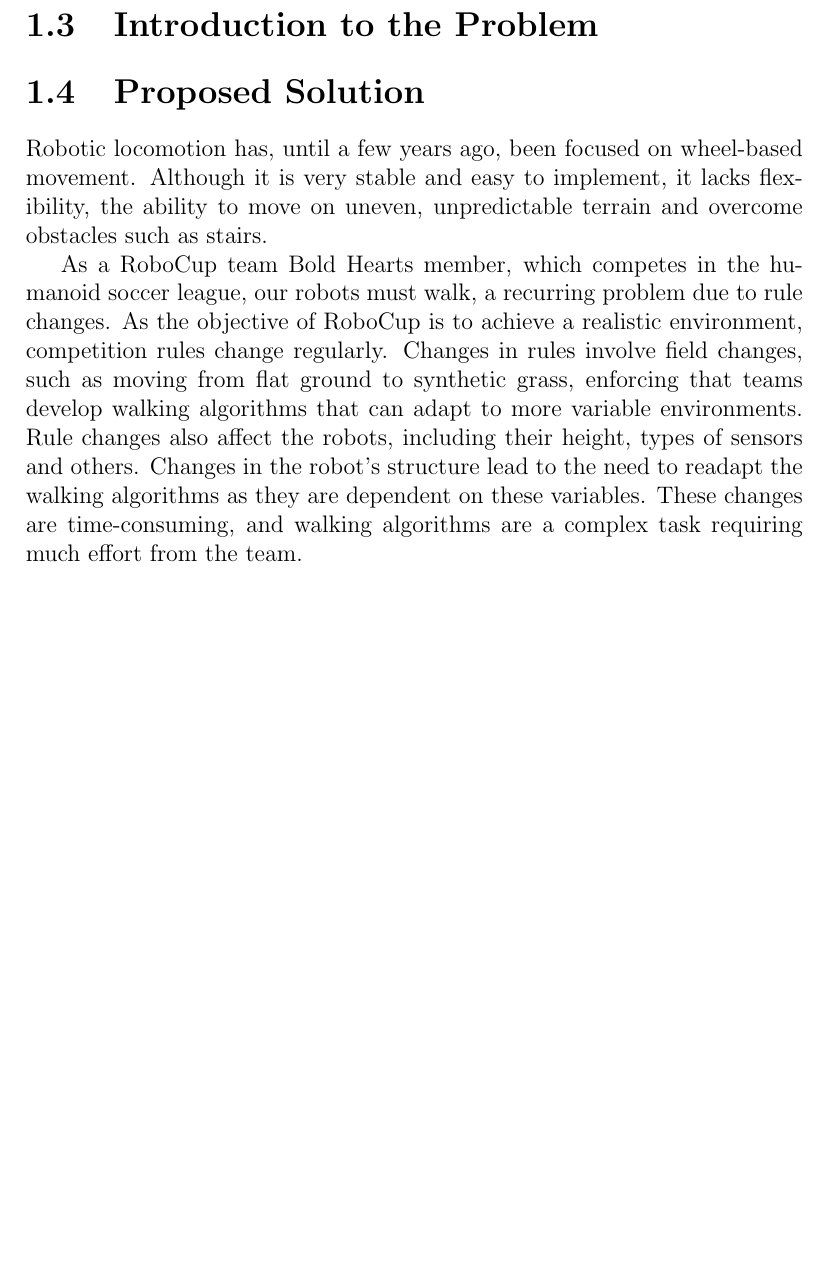
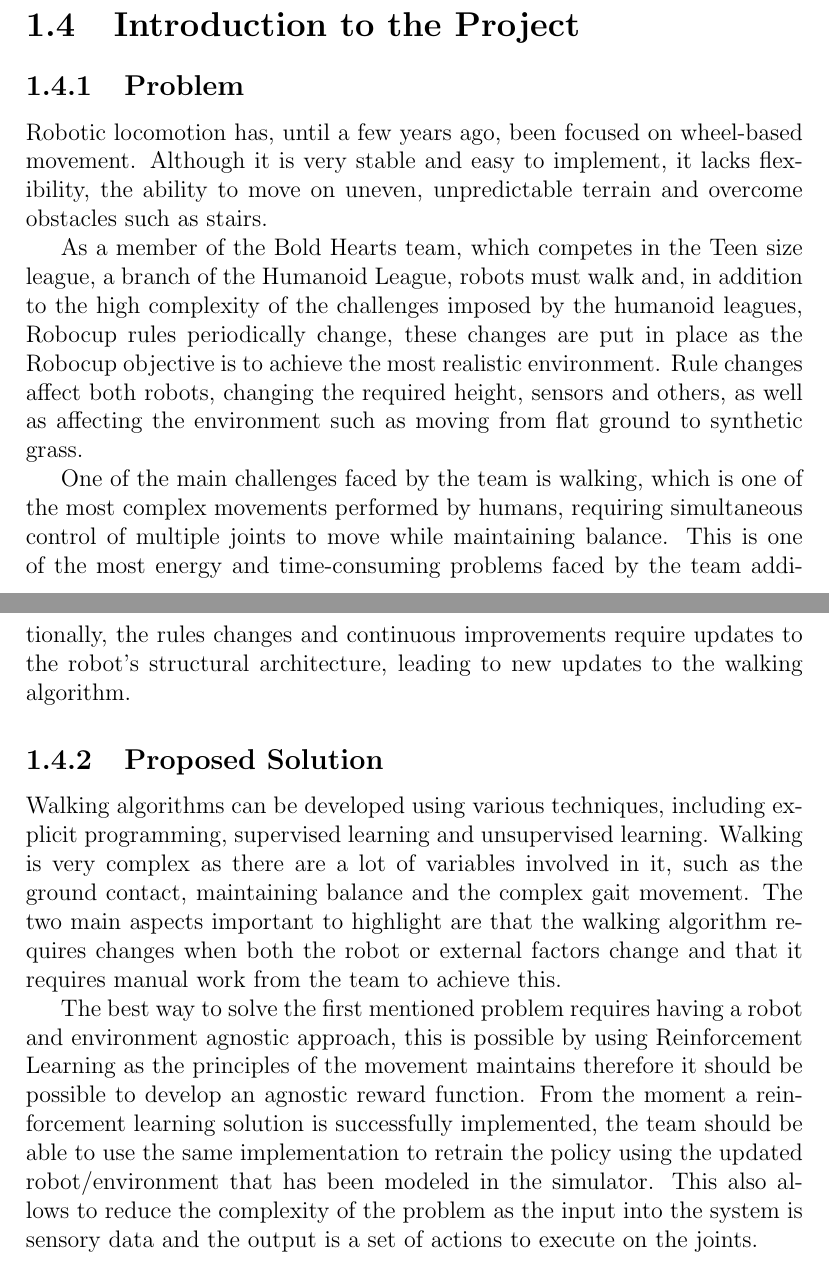
Before and after one commit to robertofiguz/bipede-walking-rl, a LaTeX document (docs/report/main.tex, which reads docs/report/MainContent/Introduction.tex): part of page 7 of 21 before the commit and two parts of pages 7 and 8 of 22 after it, the two joined at a grey line, cut so that both start at the same text, the shorter picture padded with empty space. Compiled offline with pdfLaTeX.

Commit message:
update intro

```diff
--- a/docs/report/MainContent/Introduction.tex
+++ b/docs/report/MainContent/Introduction.tex
@@ -5,2 +4 @@ Robocup is
 
-\section{Introduction to the Problem}
@@ -8,2 +11 @@ Robocup is
 
-\section{Proposed Solution}
@@ -14,10 +31,26 @@ Robocup is
 
-Robotic locomotion has, until a few years ago, been focused on wheel-based movement.
-Although it is very stable and easy to implement, it lacks flexibility, the ability to move on uneven, unpredictable terrain and overcome obstacles such as stairs.
+    \section{Bold Hearts}
+    %TODO: talk about bold hearts and the structure
 
-As a RoboCup team Bold Hearts member, which competes in the humanoid soccer league, our robots must walk, a recurring problem due to rule changes.
-As the objective of RoboCup is to achieve a realistic environment, competition rules change regularly.
-Changes in rules involve field changes, such as moving from flat ground to synthetic grass, enforcing that teams develop walking algorithms that can adapt to more variable environments.
-Rule changes also affect the robots, including their height, types of sensors and others.
-Changes in the robot's structure lead to the need to readapt the walking algorithms as they are dependent on these variables.
-These changes are time-consuming, and walking algorithms are a complex task requiring much effort from the team.
+    \section{Introduction to the Project}
+
+        \subsection{Problem}
+        Robotic locomotion has, until a few years ago, been focused on wheel-based movement. Although it is very stable and easy to implement, it lacks flexibility, the ability to move on uneven, unpredictable terrain and overcome obstacles such as stairs.
+
+        As a member of the Bold Hearts team, which competes in the Teen size league, a branch of the Humanoid League, robots must walk and, in addition to the high complexity of the challenges imposed by the humanoid leagues, Robocup rules periodically change, these changes are put in place as the Robocup objective is to achieve the most realistic environment. Rule changes affect both robots, changing the required height, sensors and others, as well as affecting the environment such as moving from flat ground to synthetic grass.
+
+        One of the main challenges faced by the team is walking, which is one of the most complex movements performed by humans, requiring simultaneous control of multiple joints to move while maintaining balance.
+        This is one of the most energy and time-consuming problems faced by the team additionally, the rules changes and continuous improvements require updates to the robot's structural architecture, leading to new updates to the walking algorithm.
+
+        \subsection{Proposed Solution}
+
+        Walking algorithms can be developed using various techniques,
+        including explicit programming, supervised learning and unsupervised learning.
+        Walking is very complex as there are a lot of variables involved in it, such as the ground contact,
+        maintaining balance and the complex gait movement. The two main aspects important to highlight are that the walking algorithm requires changes when both the robot or external factors change and that it requires manual work from the team to achieve this. %TODO:probably double check how this are adapted
+
+        The best way to solve the first mentioned problem requires having a robot and environment agnostic approach, this is possible by using Reinforcement Learning as the principles of the movement maintains therefore it should be possible to develop an agnostic reward function.
+        From the moment a reinforcement learning solution is successfully implemented, the team should be able to use the same implementation to retrain the policy using the updated robot/environment that has been modeled in the simulator.
+        This also allows to reduce the complexity of the problem as the input into the system is sensory data and the output is a set of actions to execute on the joints.
+
+        \subsection{Aims and Objectives}
```
Also changed, not shown: docs/report/main.tex (+11 -7 lines), docs/Bipede Walking RL - Literature Review.pdf (added), docs/report/main.pdf, docs/report/MainContent/Introduction.tex (27 more changed lines), 1 other file.
